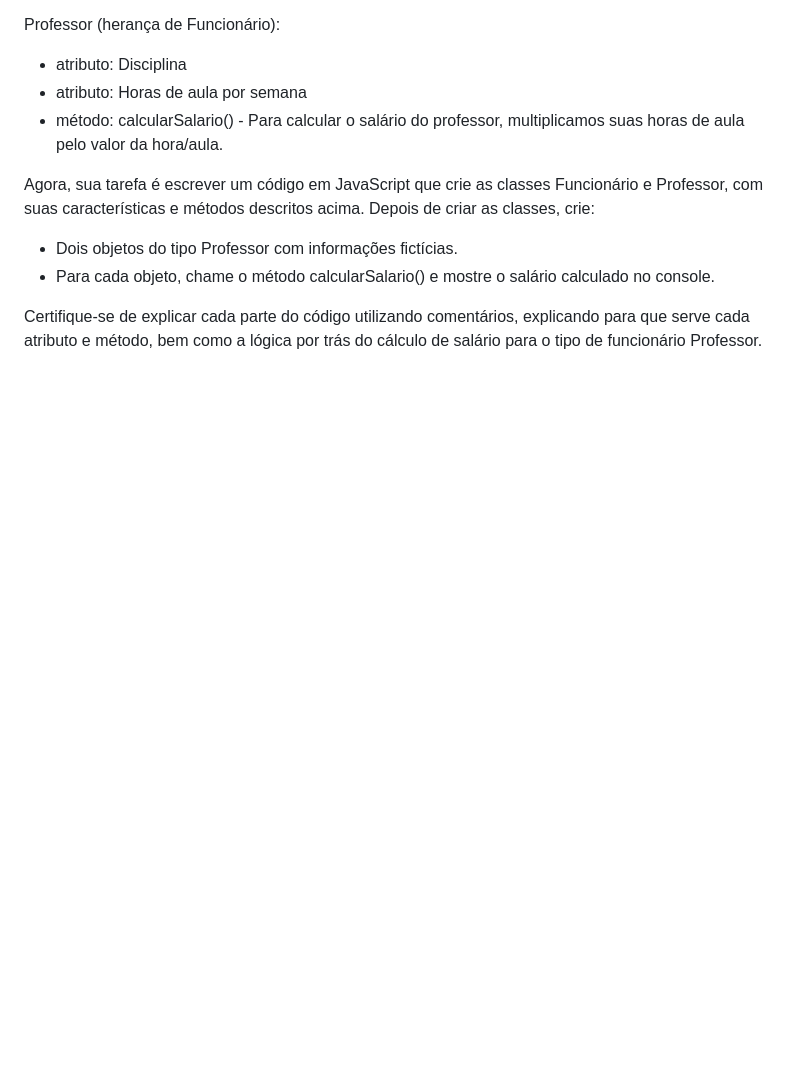
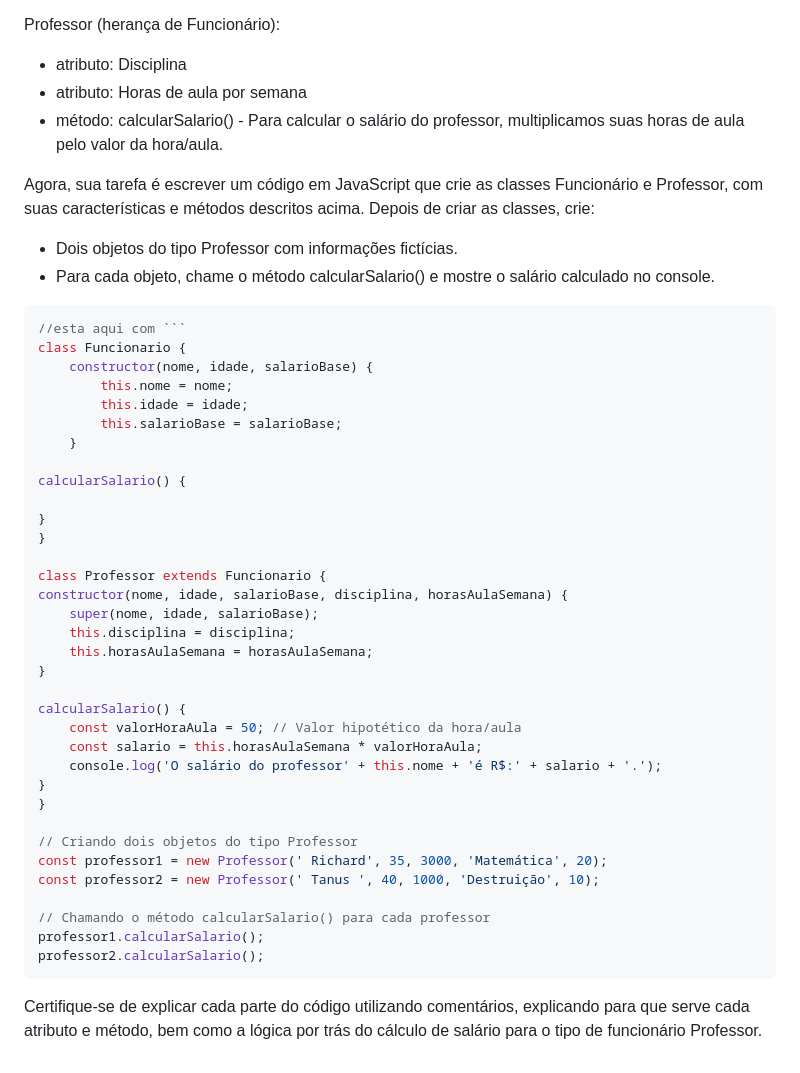
Before and after one commit to RafaelaSOLima/Modulo1-Inteli, a Markdown page: Exercicio_Individual5/lista_01.md, the part around the change. Drawn GitHub-style; blank space fills up the shorter version.

````diff
--- a/Exercicio_Individual5/lista_01.md
+++ b/Exercicio_Individual5/lista_01.md
@@ -292,5 +292,40 @@ Professor (herança de Funcionário):
 Agora, sua tarefa é escrever um código em JavaScript que crie as classes Funcionário e Professor, com suas características e métodos descritos acima. Depois de criar as classes, crie:
 - Dois objetos do tipo Professor com informações fictícias.
 - Para cada objeto, chame o método calcularSalario() e mostre o salário calculado no console.
+```javascript
+//esta aqui com ```
+class Funcionario {
+    constructor(nome, idade, salarioBase) {
+        this.nome = nome;
+        this.idade = idade;
+        this.salarioBase = salarioBase;
+    }
 
+calcularSalario() {
+
+}
+}
+
+class Professor extends Funcionario {
+constructor(nome, idade, salarioBase, disciplina, horasAulaSemana) {
+    super(nome, idade, salarioBase);
+    this.disciplina = disciplina;
+    this.horasAulaSemana = horasAulaSemana;
+}
+
+calcularSalario() {
+    const valorHoraAula = 50; // Valor hipotético da hora/aula
+    const salario = this.horasAulaSemana * valorHoraAula;
+    console.log('O salário do professor' + this.nome + 'é R$:' + salario + '.');
+}
+}
+
+// Criando dois objetos do tipo Professor
+const professor1 = new Professor(' Richard', 35, 3000, 'Matemática', 20);
+const professor2 = new Professor(' Tanus ', 40, 1000, 'Destruição', 10);
+
+// Chamando o método calcularSalario() para cada professor
+professor1.calcularSalario();
+professor2.calcularSalario();
+```
 Certifique-se de explicar cada parte do código utilizando comentários, explicando para que serve cada atributo e método, bem como a lógica por trás do cálculo de salário para o tipo de funcionário Professor.
````
